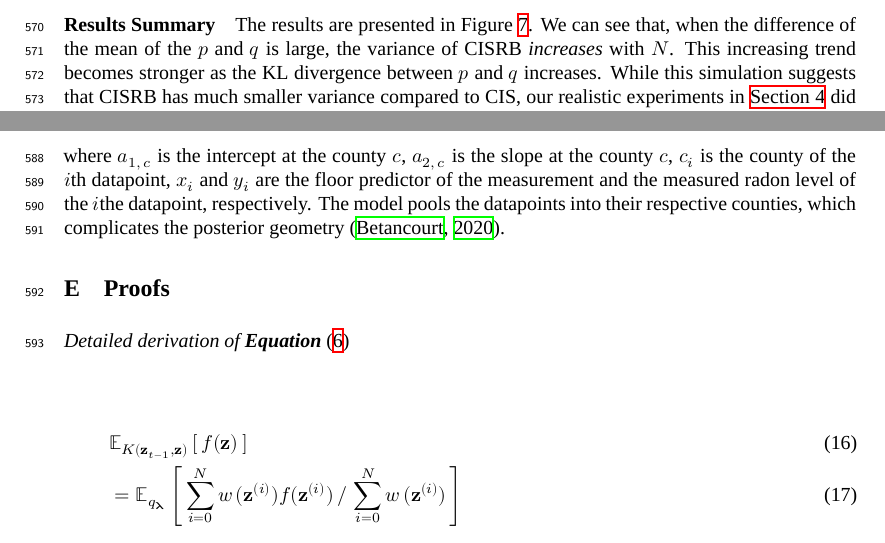
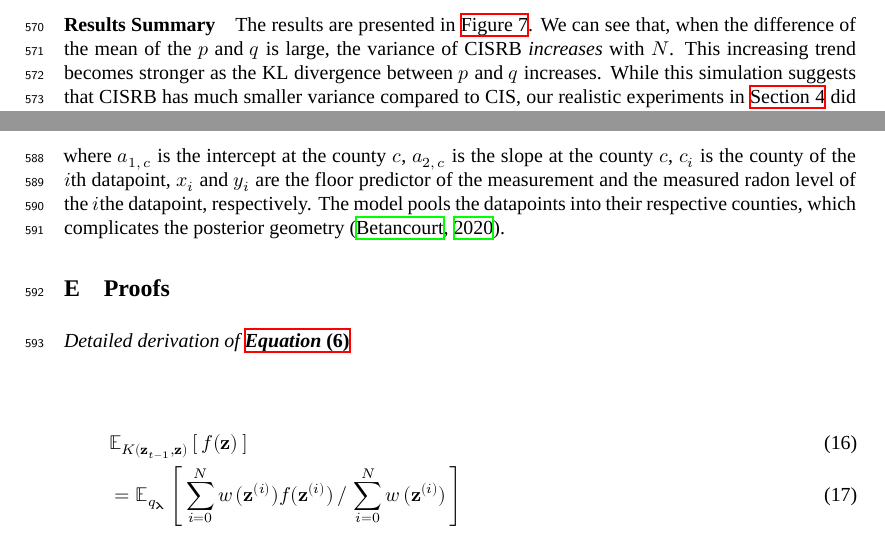
Before and after one commit to Red-Portal/KLpqVI.jl, a LaTeX paper (papers/master.tex, which reads papers/cis_kernel.tex, papers/simulations.tex): two parts of pages 18 and 19 of 23, joined at a grey line, cut so that both start at the same text. Compiled offline with XeLaTeX; a missing font is replaced by an installed copy or a similar font.

Commit message:
bump paper

```diff
--- a/papers/cis_kernel.tex
+++ b/papers/cis_kernel.tex
@@ -1,6 +1,6 @@
 
 
-\textit{Detailed derivation of \textbf{Equation}~\eqref{eq:cis_kernel}}
+\textit{Detailed derivation of \textbf{\cref{eq:cis_kernel}}}
 \begin{proof}[\unskip\nopunct]
 \begin{align}
   &\Esub{K(\vz_{t-1}, \vz)}{f(\vz)} \\
--- a/papers/simulations.tex
+++ b/papers/simulations.tex
@@ -55,7 +55,7 @@ The latter is performed by varying the difference between the mean of the propos
 \end{figure}
 
 \paragraph{Results Summary}
-The results are presented in Figure~\ref{fig:simulations}.
+The results are presented in~\cref{fig:simulations}.
 We can see that, when the difference of the mean of the \(p\) and \(q\) is large, the variance of CISRB \textit{increases} with \(N\).
 This increasing trend becomes stronger as the KL divergence between \(p\) and \(q\) increases.
 While this simulation suggests that CISRB has much smaller variance compared to CIS, our realistic experiments in~\cref{section:eval} did not reveal such levels of performance gains.
```
Also changed, not shown: papers/cis_bound_kl.tex (+1 -1 lines).
